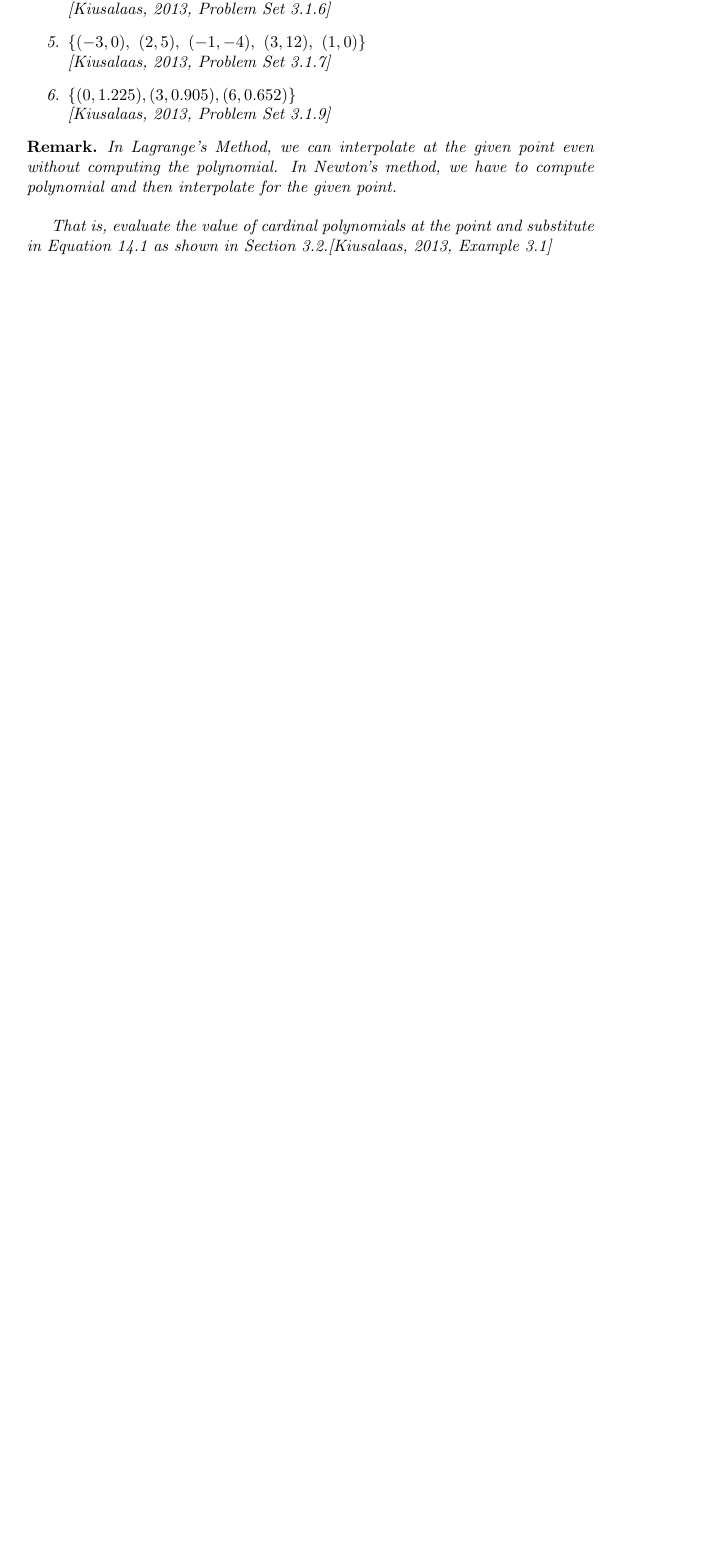
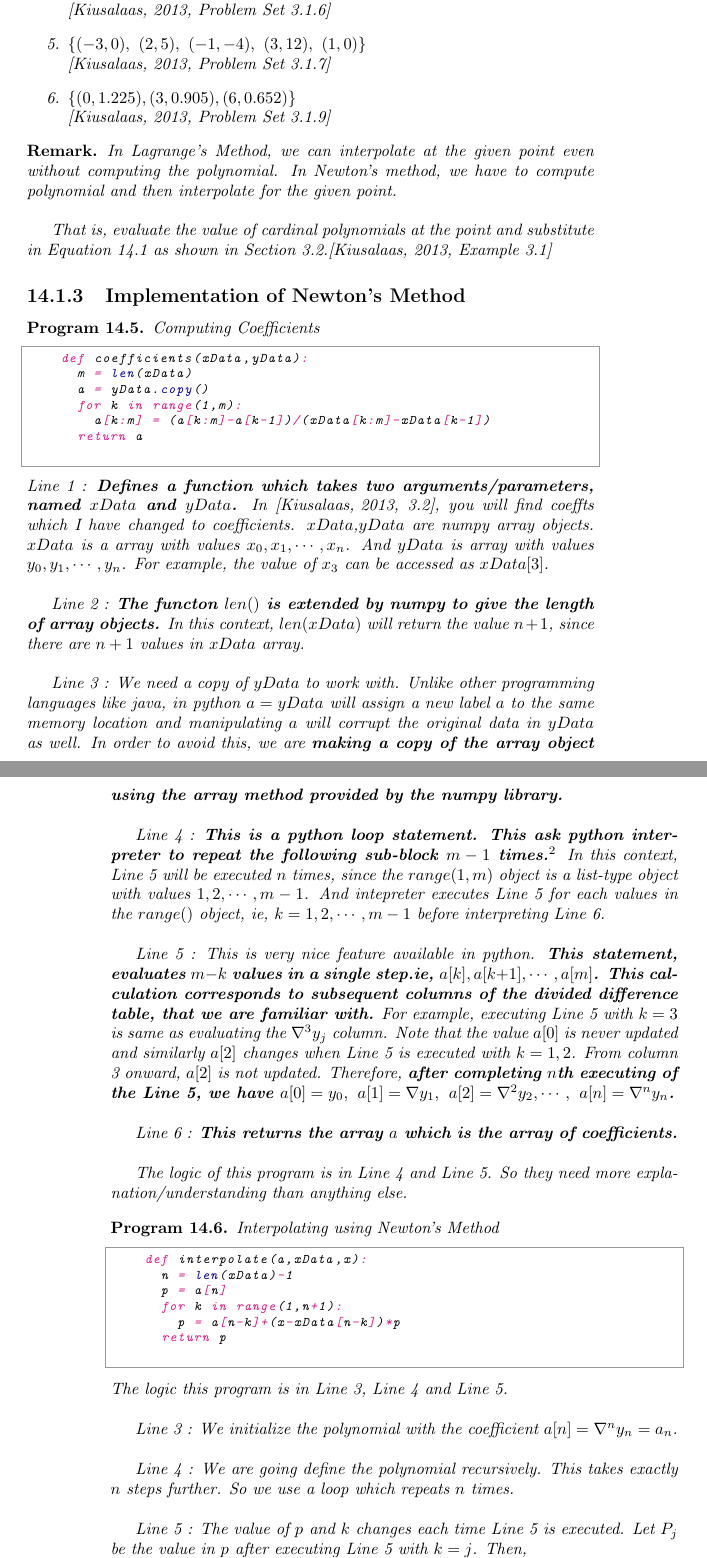
Before and after one commit to jacobantony987/mathematics, a LaTeX thesis (mgu_msc.tex, which reads 23numerical_analysis_with_python.tex): part of page 23 of 25 before the commit and two parts of pages 23 and 24 of 28 after it, the two joined at a grey line, cut so that both start at the same text, the shorter picture padded with empty space. Compiled offline with pdfLaTeX.

Commit message:
Module 3 completed

```diff
--- a/23numerical_analysis_with_python.tex
+++ b/23numerical_analysis_with_python.tex
@@ -123,3 +123,46 @@ The coefficients are given by,
 	That is, evaluate the value of cardinal polynomials at the point and substitute in Equation \ref{equ:lagrange} as shown in Section 3.2.\cite[Example 3.1]{kiusalaas}
 \end{remark}
 
+\subsection{Implementation of Newton's Method}
+
+\begin{program}Computing Coefficients
+	\begin{python}
+		def coefficients(xData,yData):
+			m = len(xData)
+			a = yData.copy()
+			for k in range(1,m):
+				a[k:m] = (a[k:m]-a[k-1])/(xData[k:m]-xData[k-1])
+			return a
+	\end{python}
+	Line 1 : \textbf{Defines a function which takes two arguments/parameters, named $xData$ and $yData$.} In \cite[3.2]{kiusalaas}, you will find coeffts which I have changed to coefficients. $xData$,$yData$ are numpy array objects. $xData$ is a array with values $x_0,x_1,\cdots,x_n$. And $yData$ is array with values $y_0,y_1,\cdots,y_n$. For example, the value of $x_3$ can be accessed as $xData[3]$.\\
+
+	Line 2 : \textbf{The functon $len()$ is extended by numpy to give the length of array objects.} In this context, $len(xData)$ will return the value $n+1$, since there are $n+1$ values in $xData$ array.\\
+
+	Line 3 : We need a copy of $yData$ to work with. Unlike other programming languages like java, in python $a = yData$ will assign a new label $a$ to the same memory location and manipulating $a$ will corrupt the original data in $yData$ as well. In order to avoid this, we are \textbf{making a copy of the array object using the array method provided by the numpy library.}\\
+
+	Line 4 : \textbf{This is a python loop statement. This ask python interpreter to repeat the following sub-block $m-1$ times.}\footnote{Python block is a group of statement with same level of indentation. A sub-block is a block with an additional indentation.} In this context, Line 5 will be executed $n$ times, since the $range(1,m)$ object is a list-type object with values $1,2,\cdots,m-1$. And intepreter executes Line 5 for each values in the $range()$ object, ie, $k=1,2,\cdots, m-1$ before interpreting Line 6.\\
+
+	Line 5 : This is very nice feature available in python. \textbf{This statement, evaluates $m-k$ values in a single step.ie, $a[k],a[k+1],\cdots,a[m]$. This calculation corresponds to subsequent columns of the divided difference table, that we are familiar with.} For example, executing Line 5 with $k=3$ is same as evaluating the $\nabla^3y_j$ column. Note that the value $a[0]$ is never updated and similarly $a[2]$ changes when Line 5 is executed with $k=1,2$. From column 3 onward, $a[2]$ is not updated. Therefore, \textbf{after completing $n$th executing of the Line 5, we have $a[0] = y_0,\ a[1]=\nabla y_1,\ a[2]=\nabla^2 y_2,\cdots,\ a[n]=\nabla^n y_n$.}\\
+
+	Line 6 : \textbf{This returns the array $a$ which is the array of coefficients.}\\
+
+	The logic of this program is in Line 4 and Line 5. So they need more explanation/understanding than anything else.
+\end{program}
+
+\begin{program}Interpolating using Newton's Method
+	\begin{python}
+		def interpolate(a,xData,x):
+			n = len(xData)-1
+			p = a[n]
+			for k in range(1,n+1):
+				p = a[n-k]+(x-xData[n-k])*p
+			return p
+	\end{python}
+	The logic this program is in Line 3, Line 4 and Line 5.\\
+
+	Line 3 : We initialize the polynomial with the coefficient $a[n] = \nabla^n y_n = a_n$.\\
+
+	Line 4 : We are going define the polynomial recursively. This takes exactly $n$ steps further. So we use a loop which repeats $n$ times.\\
+
+	Line 5 : The value of $p$ and $k$ changes each time Line 5 is executed. Let $P_j$ be the value in $p$ after executing Line 5 with $k=j$. Then,\\ $P_0 = p = a[n]$\\ $P_1 = a[n-1]+(x-x_{n-1})P_0$\\ $P_2 = a[n-2]+(x-x_{n-2})P_1$\\ $\vdots$\\ $P_n = a[0]+(x-x_0)P_{n-1}$.\\ Clearly, $P_n$ is the unique $n$ degree polynomial given by the Newton's method.
+\end{program}
--- a/mgu_msc.tex
+++ b/mgu_msc.tex
@@ -6,6 +6,8 @@
 \usepackage{amssymb}
 \usepackage{tikz,pgf}
 \usepackage[inline,shortlabels]{enumitem}
+%\usepackage{pythontex}
+\usepackage{pythonhighlight}
 
 \newtheorem{definition}{Definitions}[chapter]
 \newtheorem{axiom}[definition]{Axiom}
@@ -13,6 +15,7 @@
 \newtheorem{proposition}[definition]{Proposition}
 \newtheorem{theorem}[definition]{Theorem}
 \newtheorem{algorithm}[definition]{Algorithm}
+\newtheorem{program}[definition]{Program}
 \newtheorem*{synopsis}{Synopsis}
 \newtheorem{corollary}{Corollary}[definition]
 \newtheorem*{remark}{Remark}
```
Also changed, not shown: mgu_msc.pdf, 23numerical_analysis_with_python.tex (37 more changed lines).
